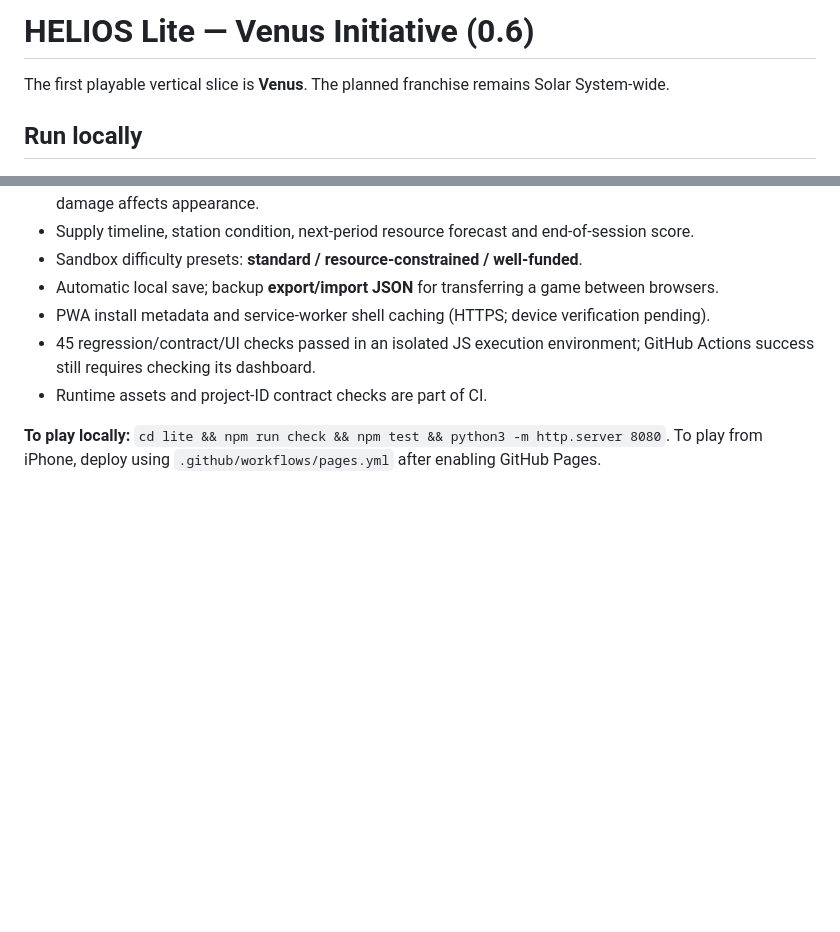
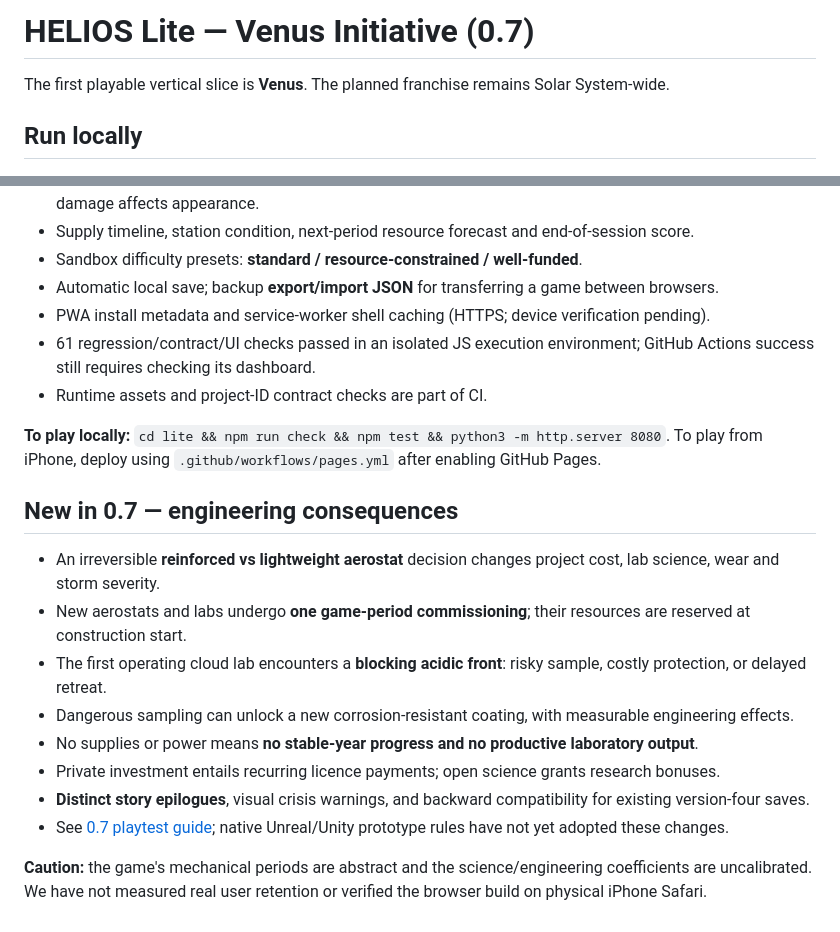
Before and after one commit to Anatolichka2202/HELIOS, a Markdown page: lite/README.md, 2 parts joined by grey strips. Drawn GitHub-style; blank space fills up the shorter version.

Commit message:
docs(lite): publish gameplay v0.7 changes and user testing guide

```diff
--- a/lite/README.md
+++ b/lite/README.md
@@ -1,4 +1,4 @@
-# HELIOS Lite — Venus Initiative (0.6)
+# HELIOS Lite — Venus Initiative (0.7)
 
 The first playable vertical slice is **Venus**. The planned franchise remains Solar System-wide.
 
@@ -54,7 +54,20 @@ See [Venus vertical slice](../design/VENUS_VERTICAL_SLICE.md), [campaign](../des
 - Sandbox difficulty presets: **standard / resource-constrained / well-funded**.
 - Automatic local save; backup **export/import JSON** for transferring a game between browsers.
 - PWA install metadata and service-worker shell caching (HTTPS; device verification pending).
-- 45 regression/contract/UI checks passed in an isolated JS execution environment; GitHub Actions success still requires checking its dashboard.
+- 61 regression/contract/UI checks passed in an isolated JS execution environment; GitHub Actions success still requires checking its dashboard.
 - Runtime assets and project-ID contract checks are part of CI.
 
 **To play locally:** `cd lite && npm run check && npm test && python3 -m http.server 8080`. To play from iPhone, deploy using `.github/workflows/pages.yml` after enabling GitHub Pages.
+
+## New in 0.7 — engineering consequences
+
+- An irreversible **reinforced vs lightweight aerostat** decision changes project cost, lab science, wear and storm severity.
+- New aerostats and labs undergo **one game-period commissioning**; their resources are reserved at construction start.
+- The first operating cloud lab encounters a **blocking acidic front**: risky sample, costly protection, or delayed retreat.
+- Dangerous sampling can unlock a new corrosion-resistant coating, with measurable engineering effects.
+- No supplies or power means **no stable-year progress and no productive laboratory output**.
+- Private investment entails recurring licence payments; open science grants research bonuses.
+- **Distinct story epilogues**, visual crisis warnings, and backward compatibility for existing version-four saves.
+- See [0.7 playtest guide](../docs/PLAYTEST_VENUS_0_7.md); native Unreal/Unity prototype rules have not yet adopted these changes.
+
+**Caution:** the game's mechanical periods are abstract and the science/engineering coefficients are uncalibrated. We have not measured real user retention or verified the browser build on physical iPhone Safari.
```
